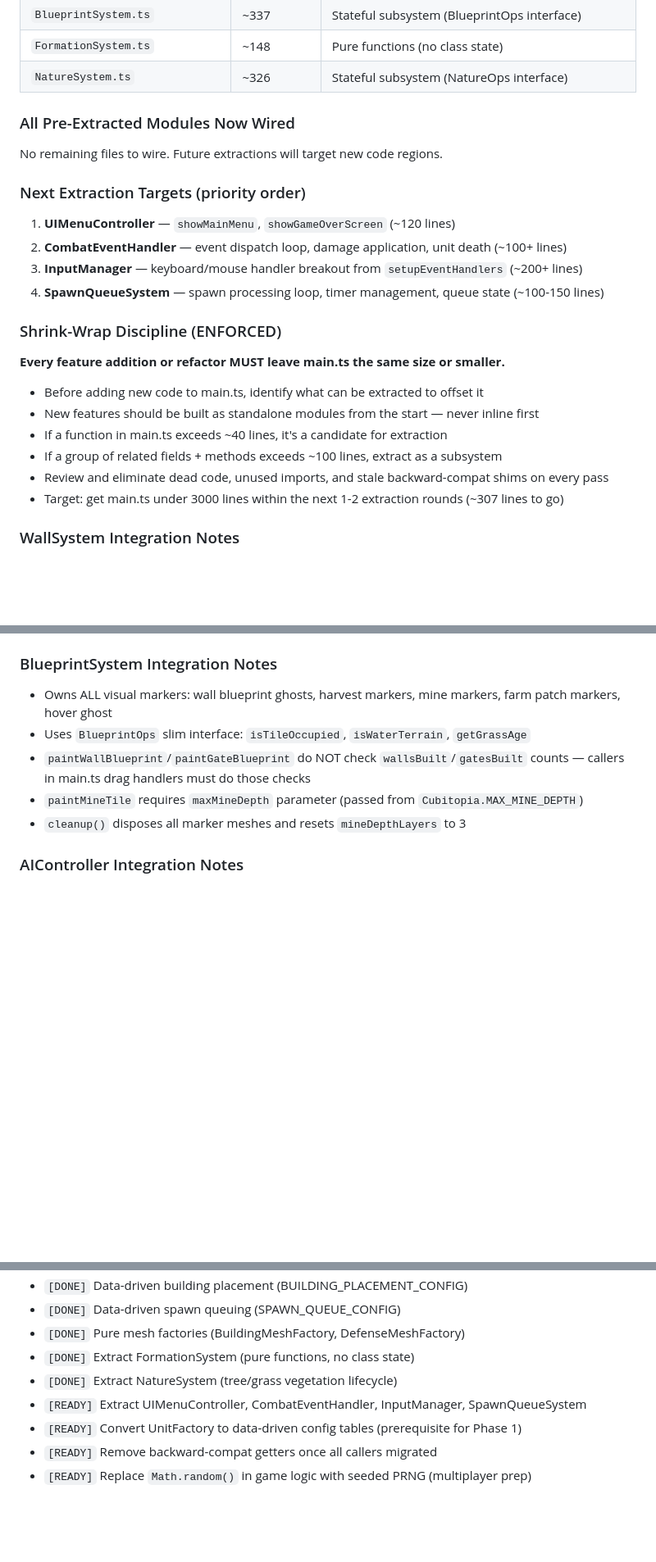
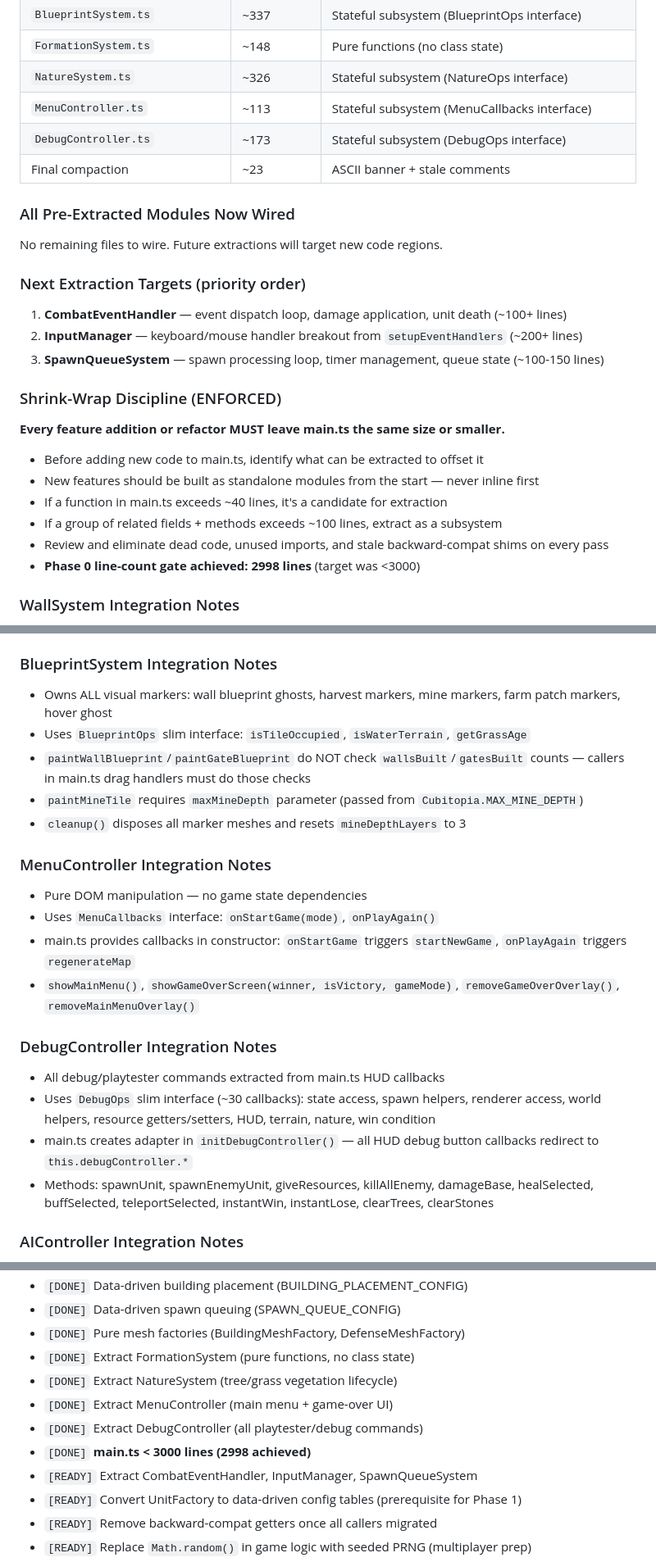
Before and after one commit to keenancornelius/cubitopia, a Markdown page: CLAUDE.md, 3 parts joined by grey strips. Shown at 82% size. Rendered like a GitHub page; blank space fills up the shorter version.

Commit message:
Introspective review: Phase 0 line-count gate achieved (2998 lines)
Updated CLAUDE.md: added MenuController + DebugController to Key Files
and integration notes, updated extraction table (14 modules, ~3277 lines
extracted), marked line-count gate as achieved, updated next targets.

Co-Authored-By: Claude Opus 4.6 <noreply@anthropic.com>

```diff
--- a/CLAUDE.md
+++ b/CLAUDE.md
@@ -246,15 +248,17 @@ We use two patterns depending on the code being extracted:
 | `BlueprintSystem.ts` | ~337 | Stateful subsystem (BlueprintOps interface) |
 | `FormationSystem.ts` | ~148 | Pure functions (no class state) |
 | `NatureSystem.ts` | ~326 | Stateful subsystem (NatureOps interface) |
+| `MenuController.ts` | ~113 | Stateful subsystem (MenuCallbacks interface) |
+| `DebugController.ts` | ~173 | Stateful subsystem (DebugOps interface) |
+| Final compaction | ~23 | ASCII banner + stale comments |
 
 ### All Pre-Extracted Modules Now Wired
 No remaining files to wire. Future extractions will target new code regions.
 
 ### Next Extraction Targets (priority order)
-1. **UIMenuController** — `showMainMenu`, `showGameOverScreen` (~120 lines)
-2. **CombatEventHandler** — event dispatch loop, damage application, unit death (~100+ lines)
-3. **InputManager** — keyboard/mouse handler breakout from `setupEventHandlers` (~200+ lines)
-4. **SpawnQueueSystem** — spawn processing loop, timer management, queue state (~100-150 lines)
+1. **CombatEventHandler** — event dispatch loop, damage application, unit death (~100+ lines)
+2. **InputManager** — keyboard/mouse handler breakout from `setupEventHandlers` (~200+ lines)
+3. **SpawnQueueSystem** — spawn processing loop, timer management, queue state (~100-150 lines)
 
 ### Shrink-Wrap Discipline (ENFORCED)
 **Every feature addition or refactor MUST leave main.ts the same size or smaller.**
@@ -263,7 +267,7 @@ No remaining files to wire. Future extractions will target new code regions.
 - If a function in main.ts exceeds ~40 lines, it's a candidate for extraction
 - If a group of related fields + methods exceeds ~100 lines, extract as a subsystem
 - Review and eliminate dead code, unused imports, and stale backward-compat shims on every pass
-- Target: get main.ts under 3000 lines within the next 1-2 extraction rounds (~307 lines to go)
+- **Phase 0 line-count gate achieved: 2998 lines** (target was <3000)
 
 ### WallSystem Integration Notes
 - Owns all wall/gate state (wallsBuilt, wallOwners, wallHealth, gatesBuilt, etc.)
@@ -303,6 +307,18 @@ No remaining files to wire. Future extractions will target new code regions.
 - `paintWallBlueprint`/`paintGateBlueprint` do NOT check `wallsBuilt`/`gatesBuilt` counts — callers in main.ts drag handlers must do those checks
 - `paintMineTile` requires `maxMineDepth` parameter (passed from `Cubitopia.MAX_MINE_DEPTH`)
 - `cleanup()` disposes all marker meshes and resets `mineDepthLayers` to 3
+
+### MenuController Integration Notes
+- Pure DOM manipulation — no game state dependencies
+- Uses `MenuCallbacks` interface: `onStartGame(mode)`, `onPlayAgain()`
+- main.ts provides callbacks in constructor: `onStartGame` triggers `startNewGame`, `onPlayAgain` triggers `regenerateMap`
+- `showMainMenu()`, `showGameOverScreen(winner, isVictory, gameMode)`, `removeGameOverOverlay()`, `removeMainMenuOverlay()`
+
+### DebugController Integration Notes
+- All debug/playtester commands extracted from main.ts HUD callbacks
+- Uses `DebugOps` slim interface (~30 callbacks): state access, spawn helpers, renderer access, world helpers, resource getters/setters, HUD, terrain, nature, win condition
+- main.ts creates adapter in `initDebugController()` — all HUD debug button callbacks redirect to `this.debugController.*`
+- Methods: spawnUnit, spawnEnemyUnit, giveResources, killAllEnemy, damageBase, healSelected, buffSelected, teleportSelected, instantWin, instantLose, clearTrees, clearStones
 
 ### AIController Integration Notes
 - Uses `AIBuildingOps` slim interface instead of full BuildingSystem dependency
@@ -345,7 +361,10 @@ Get main.ts under 3000 lines. All systems modular. Data-driven configs for build
 - `[DONE]` Pure mesh factories (BuildingMeshFactory, DefenseMeshFactory)
 - `[DONE]` Extract FormationSystem (pure functions, no class state)
 - `[DONE]` Extract NatureSystem (tree/grass vegetation lifecycle)
-- `[READY]` Extract UIMenuController, CombatEventHandler, InputManager, SpawnQueueSystem
+- `[DONE]` Extract MenuController (main menu + game-over UI)
+- `[DONE]` Extract DebugController (all playtester/debug commands)
+- `[DONE]` **main.ts < 3000 lines (2998 achieved)**
+- `[READY]` Extract CombatEventHandler, InputManager, SpawnQueueSystem
 - `[READY]` Convert UnitFactory to data-driven config tables (prerequisite for Phase 1)
 - `[READY]` Remove backward-compat getters once all callers migrated
 - `[READY]` Replace `Math.random()` in game logic with seeded PRNG (multiplayer prep)
```
Also changed, not shown: other parts of CLAUDE.md (+4 -2 lines).
